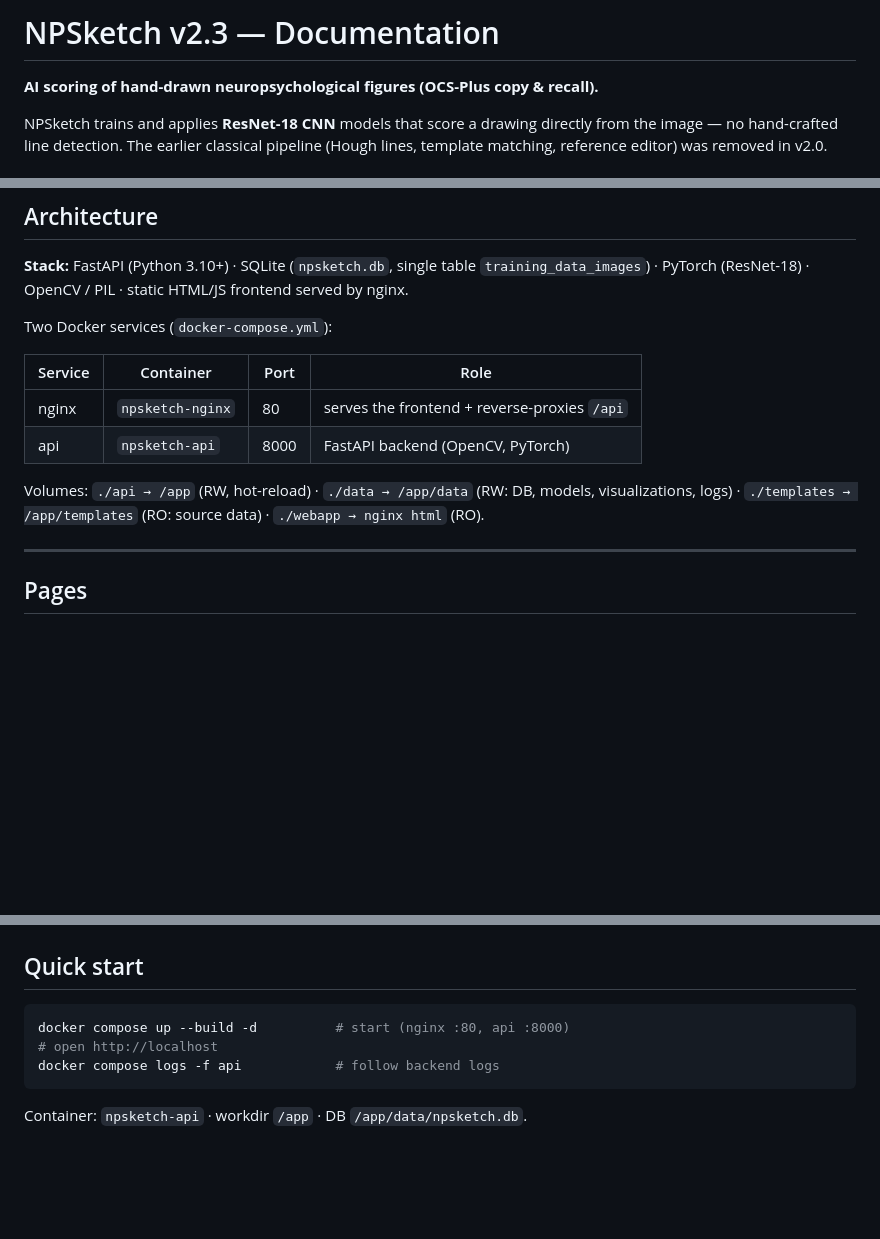
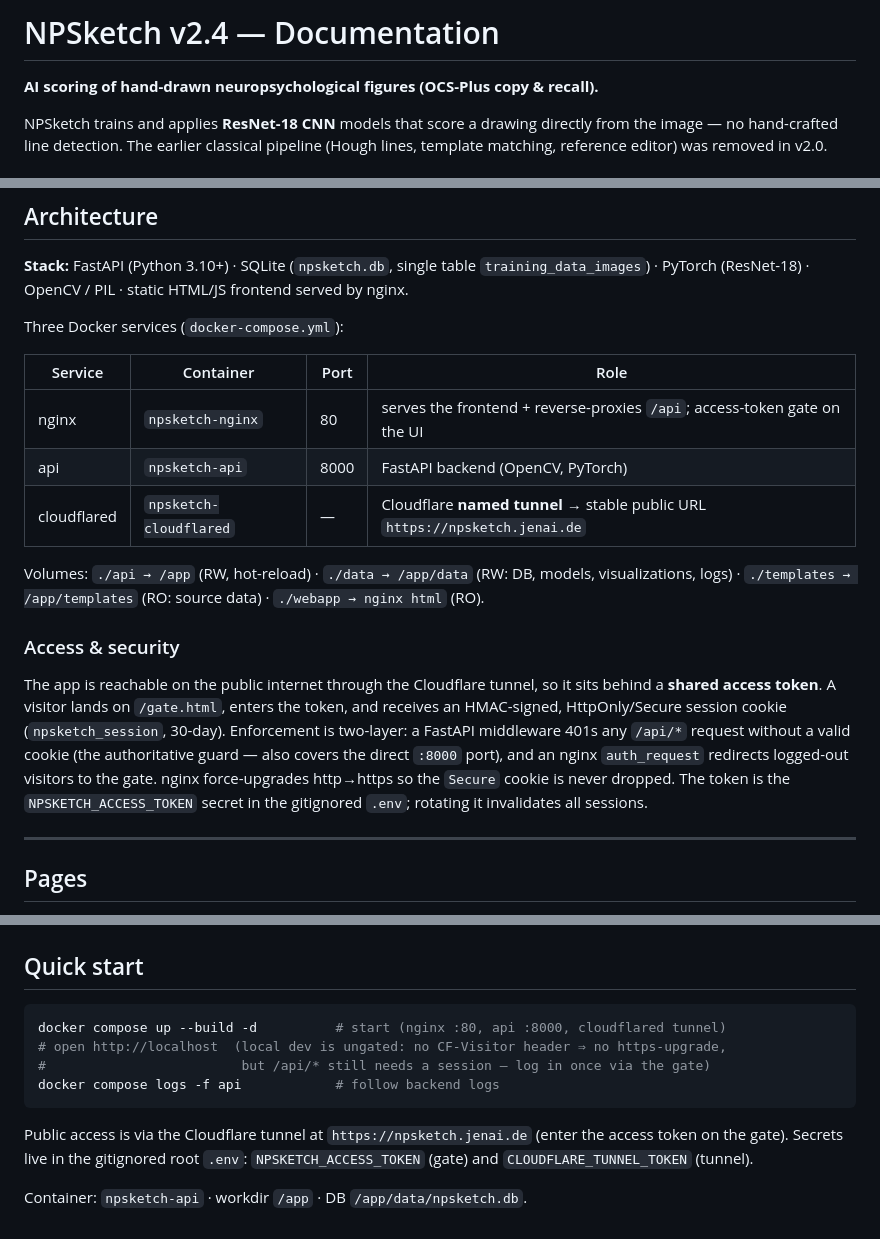
Before and after one commit to JenAIx/NPSketch, a Markdown page: webapp/README.md, 3 parts joined by grey strips. GitHub-like rendering; blank space fills up the shorter version.

Commit message:
docs: bring the in-app docs (docs.html → webapp/README.md) to v2.4
Document the access-token gate, the Cloudflare named tunnel / public URL, the
third docker service, and the /api/auth/* endpoints.

Co-Authored-By: Claude Opus 4.8 (1M context) <noreply@anthropic.com>

````diff
--- a/webapp/README.md
+++ b/webapp/README.md
@@ -1,4 +1,4 @@
-# NPSketch v2.3 — Documentation
+# NPSketch v2.4 — Documentation
 
 **AI scoring of hand-drawn neuropsychological figures (OCS-Plus copy & recall).**
 
@@ -25,15 +25,26 @@ Three training/prediction modes share one ResNet-18 backbone:
 **Stack:** FastAPI (Python 3.10+) · SQLite (`npsketch.db`, single table `training_data_images`) ·
 PyTorch (ResNet-18) · OpenCV / PIL · static HTML/JS frontend served by nginx.
 
-Two Docker services (`docker-compose.yml`):
+Three Docker services (`docker-compose.yml`):
 
 | Service | Container | Port | Role |
 |---------|-----------|------|------|
-| nginx | `npsketch-nginx` | 80 | serves the frontend + reverse-proxies `/api` |
+| nginx | `npsketch-nginx` | 80 | serves the frontend + reverse-proxies `/api`; access-token gate on the UI |
 | api | `npsketch-api` | 8000 | FastAPI backend (OpenCV, PyTorch) |
+| cloudflared | `npsketch-cloudflared` | — | Cloudflare **named tunnel** → stable public URL `https://npsketch.jenai.de` |
 
 Volumes: `./api → /app` (RW, hot-reload) · `./data → /app/data` (RW: DB, models, visualizations,
 logs) · `./templates → /app/templates` (RO: source data) · `./webapp → nginx html` (RO).
+
+### Access & security
+
+The app is reachable on the public internet through the Cloudflare tunnel, so it sits behind a
+**shared access token**. A visitor lands on `/gate.html`, enters the token, and receives an
+HMAC-signed, HttpOnly/Secure session cookie (`npsketch_session`, 30-day). Enforcement is two-layer:
+a FastAPI middleware 401s any `/api/*` request without a valid cookie (the authoritative guard —
+also covers the direct `:8000` port), and an nginx `auth_request` redirects logged-out visitors to
+the gate. nginx force-upgrades http→https so the `Secure` cookie is never dropped. The token is the
+`NPSKETCH_ACCESS_TOKEN` secret in the gitignored `.env`; rotating it invalidates all sessions.
 
 ---
 
@@ -214,9 +227,14 @@ Full interactive list: `http://localhost/api/docs`.
 ## Quick start
 
 ```bash
-docker compose up --build -d          # start (nginx :80, api :8000)
-# open http://localhost
+docker compose up --build -d          # start (nginx :80, api :8000, cloudflared tunnel)
+# open http://localhost  (local dev is ungated: no CF-Visitor header ⇒ no https-upgrade,
+#                         but /api/* still needs a session — log in once via the gate)
 docker compose logs -f api            # follow backend logs
 ```
 
+Public access is via the Cloudflare tunnel at `https://npsketch.jenai.de` (enter the access token on
+the gate). Secrets live in the gitignored root `.env`: `NPSKETCH_ACCESS_TOKEN` (gate) and
+`CLOUDFLARE_TUNNEL_TOKEN` (tunnel).
+
 Container: `npsketch-api` · workdir `/app` · DB `/app/data/npsketch.db`.
````
Also changed, not shown: other parts of webapp/README.md (+2 -0 lines).
